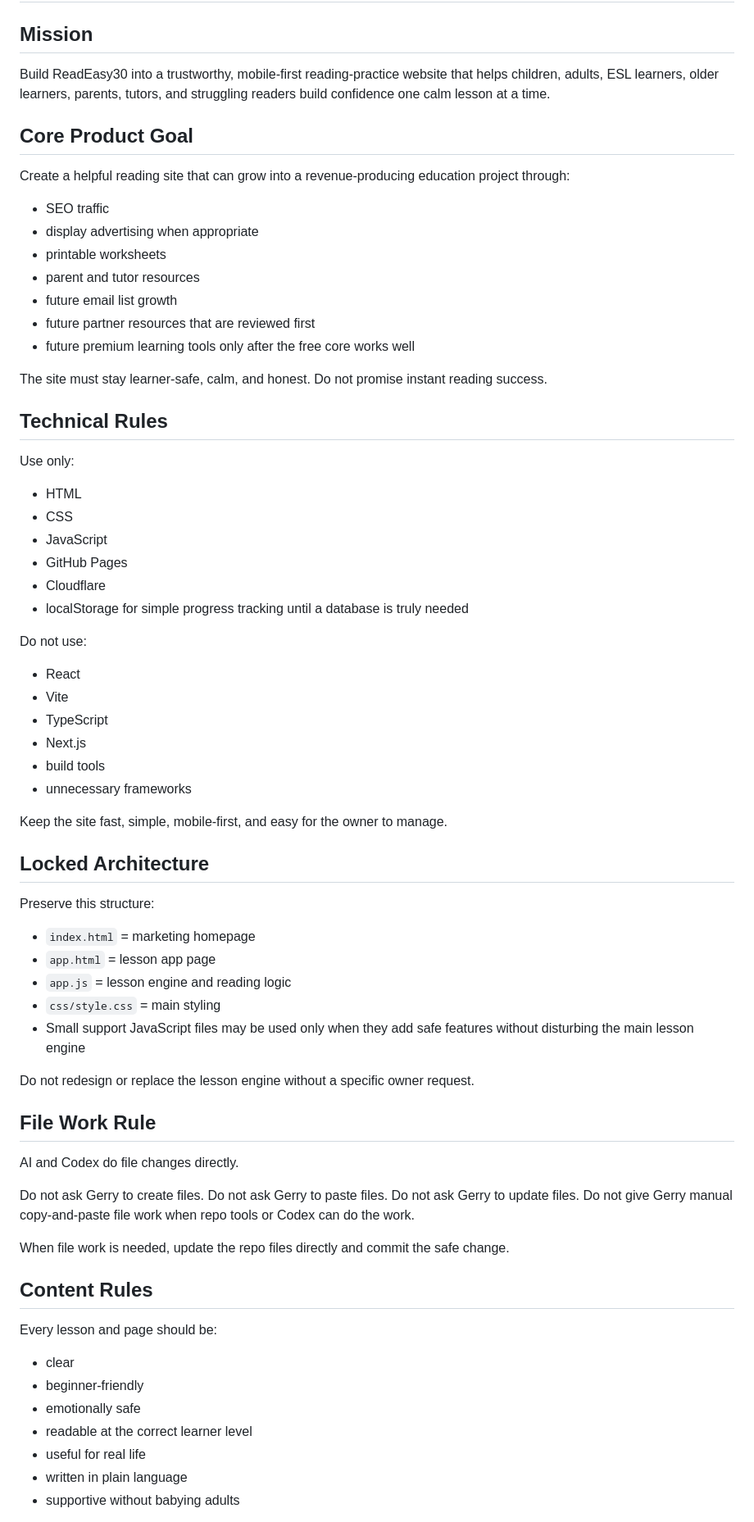
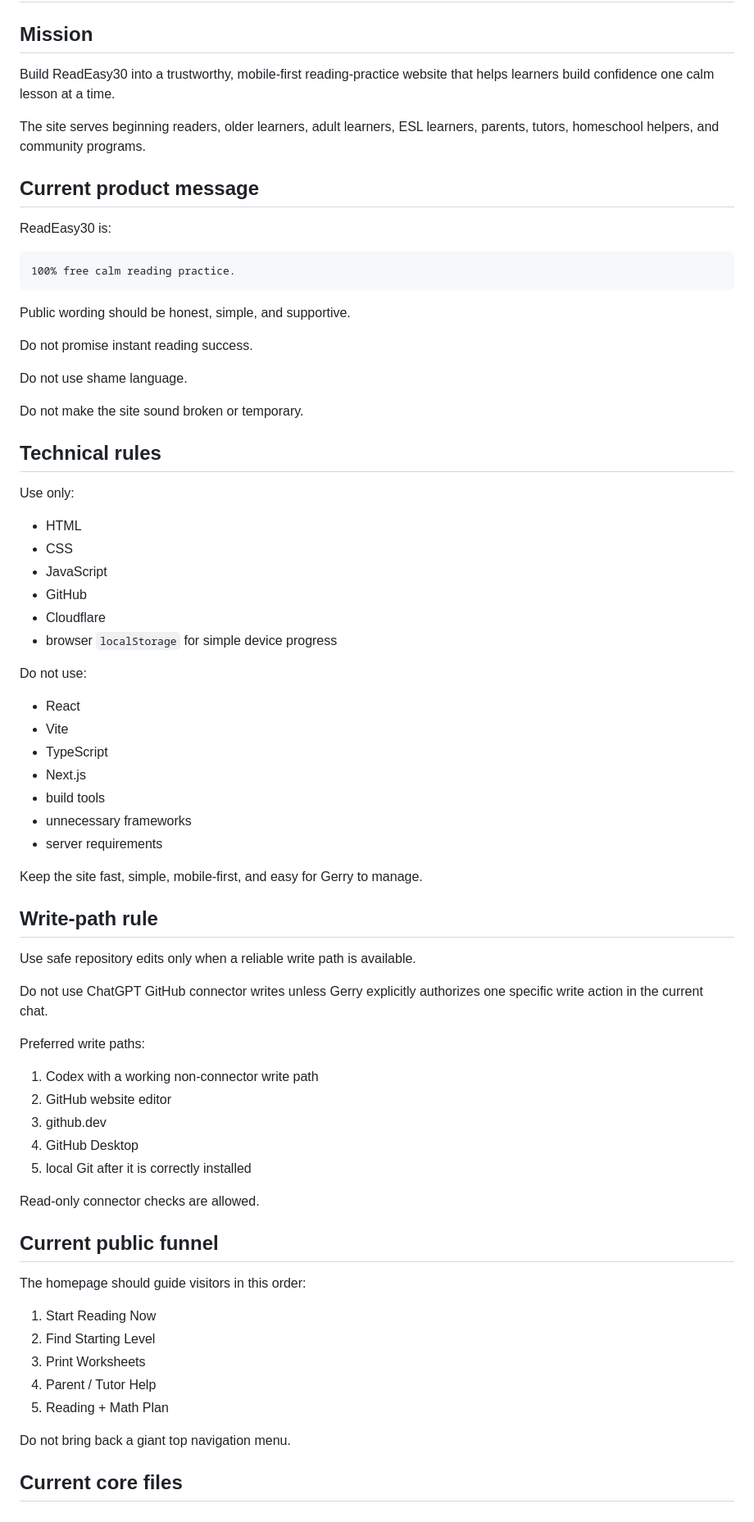
Before and after one commit to Readeasy30/readeasy30.com, a Markdown page: AGENT-INSTRUCTIONS.md, the part around one of its changes. Shown at 82% size. GitHub-like rendering.

````diff
--- a/AGENT-INSTRUCTIONS.md
+++ b/AGENT-INSTRUCTIONS.md
@@ -2,32 +2,36 @@
 
 ## Mission
 
-Build ReadEasy30 into a trustworthy, mobile-first reading-practice website that helps children, adults, ESL learners, older learners, parents, tutors, and struggling readers build confidence one calm lesson at a time.
+Build ReadEasy30 into a trustworthy, mobile-first reading-practice website that helps learners build confidence one calm lesson at a time.
 
-## Core Product Goal
+The site serves beginning readers, older learners, adult learners, ESL learners, parents, tutors, homeschool helpers, and community programs.
 
-Create a helpful reading site that can grow into a revenue-producing education project through:
+## Current product message
 
-- SEO traffic
-- display advertising when appropriate
-- printable worksheets
-- parent and tutor resources
-- future email list growth
-- future partner resources that are reviewed first
-- future premium learning tools only after the free core works well
+ReadEasy30 is:
 
-The site must stay learner-safe, calm, and honest. Do not promise instant reading success.
+```text
+100% free calm reading practice.
+```
 
-## Technical Rules
+Public wording should be honest, simple, and supportive.
+
+Do not promise instant reading success.
+
+Do not use shame language.
+
+Do not make the site sound broken or temporary.
+
+## Technical rules
 
 Use only:
 
 - HTML
 - CSS
 - JavaScript
-- GitHub Pages
+- GitHub
 - Cloudflare
-- localStorage for simple progress tracking until a database is truly needed
+- browser `localStorage` for simple device progress
 
 Do not use:
 
@@ -37,41 +41,37 @@ Do not use:
 - Next.js
 - build tools
 - unnecessary frameworks
+- server requirements
 
-Keep the site fast, simple, mobile-first, and easy for the owner to manage.
+Keep the site fast, simple, mobile-first, and easy for Gerry to manage.
 
-## Locked Architecture
+## Write-path rule
 
-Preserve this structure:
+Use safe repository edits only when a reliable write path is available.
 
-- `index.html` = marketing homepage
-- `app.html` = lesson app page
-- `app.js` = lesson engine and reading logic
-- `css/style.css` = main styling
-- Small support JavaScript files may be used only when they add safe features without disturbing the main lesson engine
+Do not use ChatGPT GitHub connector writes unless Gerry explicitly authorizes one specific write action in the current chat.
 
-Do not redesign or replace the lesson engine without a specific owner request.
+Preferred write paths:
 
-## File Work Rule
+1. Codex with a working non-connector write path
+2. GitHub website editor
+3. github.dev
+4. GitHub Desktop
+5. local Git after it is correctly installed
 
-AI and Codex do file changes directly.
+Read-only connector checks are allowed.
 
-Do not ask Gerry to create files.
-Do not ask Gerry to paste files.
-Do not ask Gerry to update files.
-Do not give Gerry manual copy-and-paste file work when repo tools or Codex can do the work.
+## Current public funnel
 
-When file work is needed, update the repo files directly and commit the safe change.
+The homepage should guide visitors in this order:
 
-## Content Rules
+1. Start Reading Now
+2. Find Starting Level
+3. Print Worksheets
+4. Parent / Tutor Help
+5. Reading + Math Plan
 
-Every lesson and page should be:
+Do not bring back a giant top navigation menu.
 
-- clear
-- beginner-friendly
-- emotionally safe
-- readable at the correct learner level
-- useful for real life
-- written in plain language
-- supportive without babying adults
+## Current core files
 
````
Also changed, not shown: other parts of AGENT-INSTRUCTIONS.md (+141 -97 lines).
